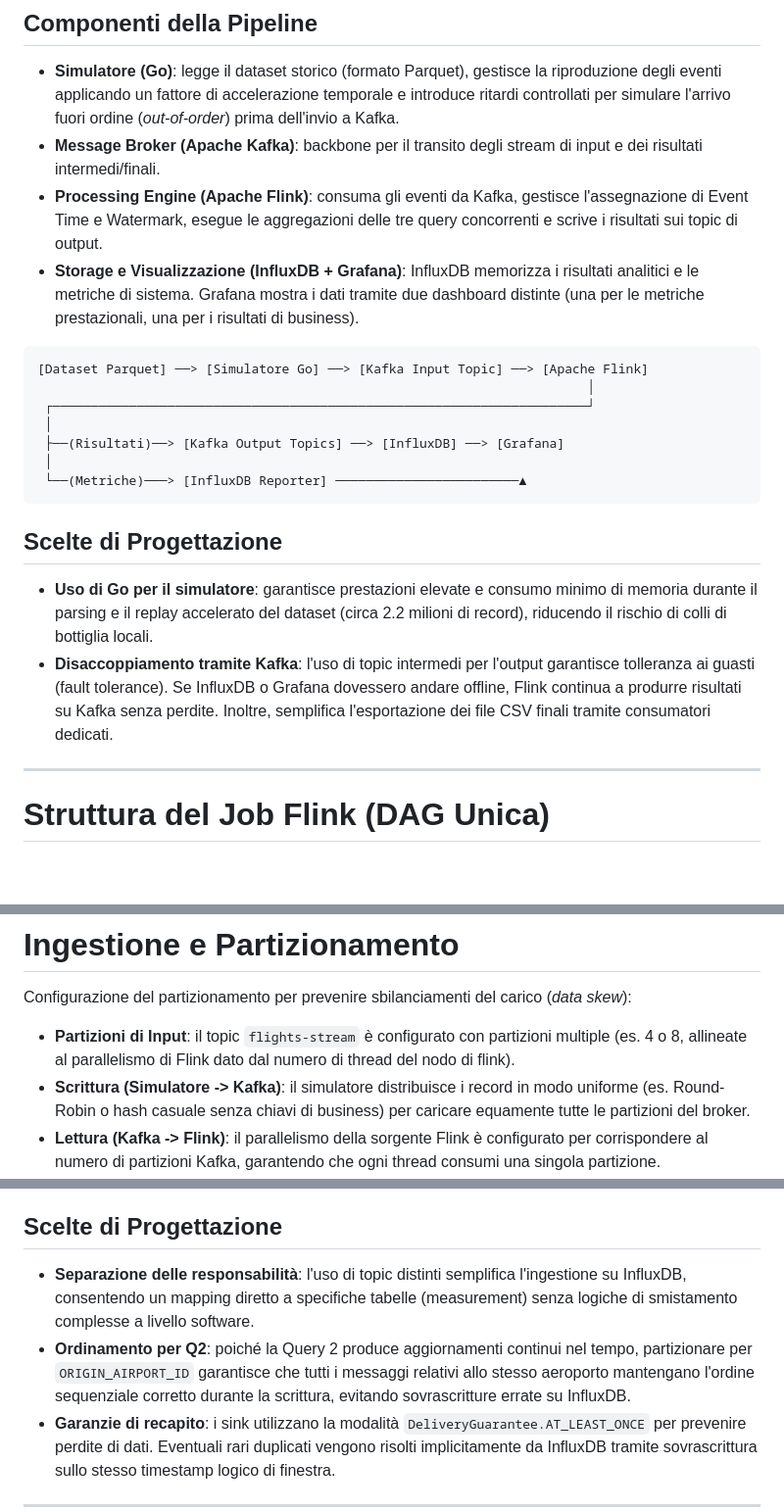
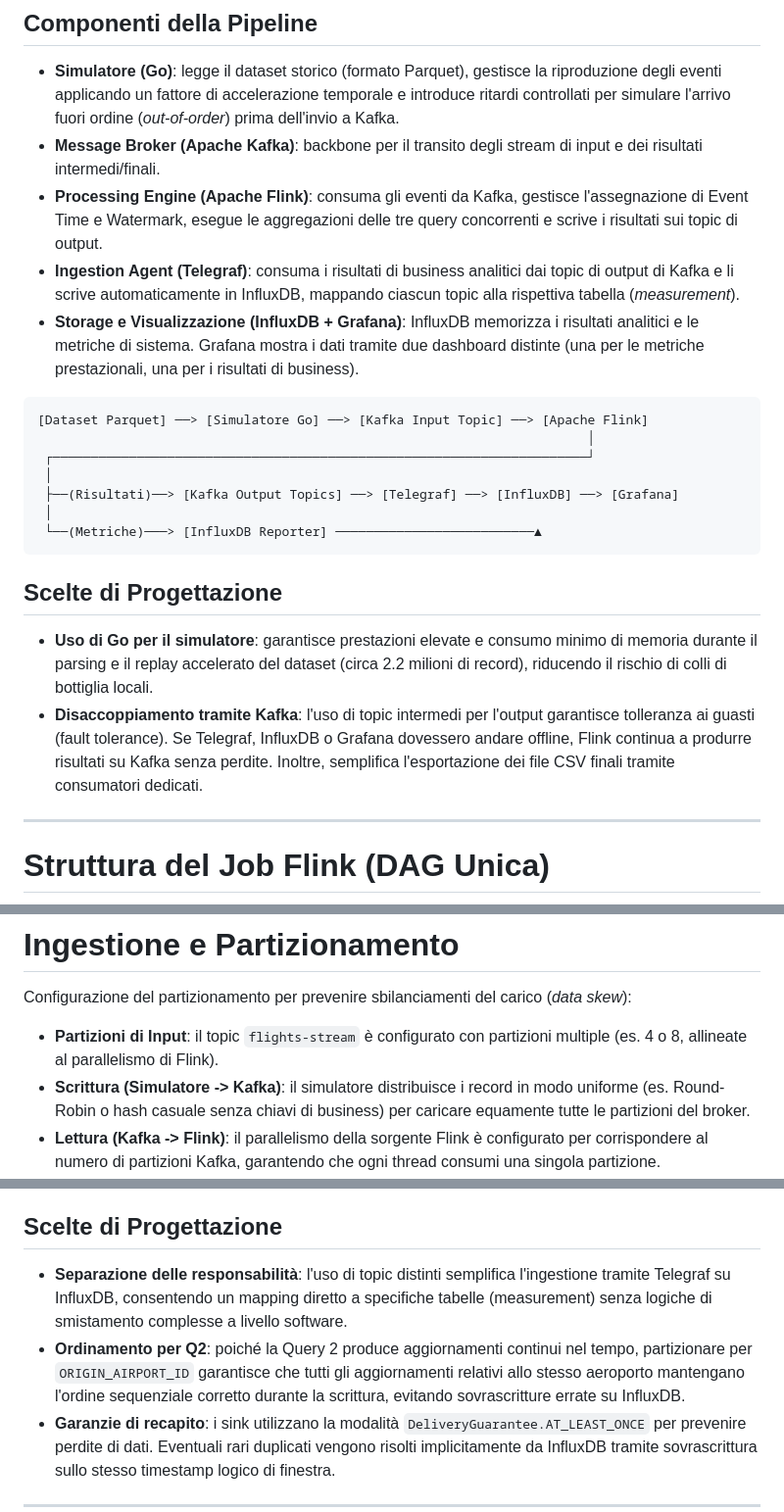
Before and after one commit to flavio-simonelli/flight-streaming-distributed-analysis, a Markdown page: PLANNING.md, 3 parts joined by grey strips. Shown at 98% size. Drawn GitHub-style; blank space fills up the shorter version.

Commit message:
feat: update system architecture documentation to include Telegraf in data ingestion flow

````diff
--- a/PLANNING.md
+++ b/PLANNING.md
@@ -4,6 +4,7 @@
 - **Simulatore (Go)**: legge il dataset storico (formato Parquet), gestisce la riproduzione degli eventi applicando un fattore di accelerazione temporale e introduce ritardi controllati per simulare l'arrivo fuori ordine (*out-of-order*) prima dell'invio a Kafka.
 - **Message Broker (Apache Kafka)**: backbone per il transito degli stream di input e dei risultati intermedi/finali.
 - **Processing Engine (Apache Flink)**: consuma gli eventi da Kafka, gestisce l'assegnazione di Event Time e Watermark, esegue le aggregazioni delle tre query concorrenti e scrive i risultati sui topic di output.
+- **Ingestion Agent (Telegraf)**: consuma i risultati di business analitici dai topic di output di Kafka e li scrive automaticamente in InfluxDB, mappando ciascun topic alla rispettiva tabella (*measurement*).
 - **Storage e Visualizzazione (InfluxDB + Grafana)**: InfluxDB memorizza i risultati analitici e le metriche di sistema. Grafana mostra i dati tramite due dashboard distinte (una per le metriche prestazionali, una per i risultati di business).
 
 ```
@@ -11,14 +12,14 @@
                                                                         │
  ┌──────────────────────────────────────────────────────────────────────┘
  │
- ├──(Risultati)──> [Kafka Output Topics] ──> [InfluxDB] ──> [Grafana]
+ ├──(Risultati)──> [Kafka Output Topics] ──> [Telegraf] ──> [InfluxDB] ──> [Grafana]
  │
- └──(Metriche)───> [InfluxDB Reporter] ────────────────────────▲
+ └──(Metriche)───> [InfluxDB Reporter] ──────────────────────────▲
 ```
 
 ## Scelte di Progettazione
 - **Uso di Go per il simulatore**: garantisce prestazioni elevate e consumo minimo di memoria durante il parsing e il replay accelerato del dataset (circa 2.2 milioni di record), riducendo il rischio di colli di bottiglia locali.
-- **Disaccoppiamento tramite Kafka**: l'uso di topic intermedi per l'output garantisce tolleranza ai guasti (fault tolerance). Se InfluxDB o Grafana dovessero andare offline, Flink continua a produrre risultati su Kafka senza perdite. Inoltre, semplifica l'esportazione dei file CSV finali tramite consumatori dedicati.
+- **Disaccoppiamento tramite Kafka**: l'uso di topic intermedi per l'output garantisce tolleranza ai guasti (fault tolerance). Se Telegraf, InfluxDB o Grafana dovessero andare offline, Flink continua a produrre risultati su Kafka senza perdite. Inoltre, semplifica l'esportazione dei file CSV finali tramite consumatori dedicati.
 
 ---
 
@@ -46,7 +47,7 @@ Tutte e tre le query sono implementate in un singolo Job Flink (DAG singola) con
 
 Configurazione del partizionamento per prevenire sbilanciamenti del carico (*data skew*):
 
-- **Partizioni di Input**: il topic `flights-stream` è configurato con partizioni multiple (es. 4 o 8, allineate al parallelismo di Flink dato dal numero di thread del nodo di flink).
+- **Partizioni di Input**: il topic `flights-stream` è configurato con partizioni multiple (es. 4 o 8, allineate al parallelismo di Flink).
 - **Scrittura (Simulatore -> Kafka)**: il simulatore distribuisce i record in modo uniforme (es. Round-Robin o hash casuale senza chiavi di business) per caricare equamente tutte le partizioni del broker.
 - **Lettura (Kafka -> Flink)**: il parallelismo della sorgente Flink è configurato per corrispondere al numero di partizioni Kafka, garantendo che ogni thread consumi una singola partizione.
 
@@ -68,8 +69,8 @@ I risultati di Flink vengono scritti su tre topic separati:
 - **Q2 (Classifiche)**: i record vengono scritti usando `ORIGIN_AIRPORT_ID` come chiave di partizionamento.
 
 ## Scelte di Progettazione
-- **Separazione delle responsabilità**: l'uso di topic distinti semplifica l'ingestione su InfluxDB, consentendo un mapping diretto a specifiche tabelle (measurement) senza logiche di smistamento complesse a livello software.
-- **Ordinamento per Q2**: poiché la Query 2 produce aggiornamenti continui nel tempo, partizionare per `ORIGIN_AIRPORT_ID` garantisce che tutti i messaggi relativi allo stesso aeroporto mantengano l'ordine sequenziale corretto durante la scrittura, evitando sovrascritture errate su InfluxDB.
+- **Separazione delle responsabilità**: l'uso di topic distinti semplifica l'ingestione tramite Telegraf su InfluxDB, consentendo un mapping diretto a specifiche tabelle (measurement) senza logiche di smistamento complesse a livello software.
+- **Ordinamento per Q2**: poiché la Query 2 produce aggiornamenti continui nel tempo, partizionare per `ORIGIN_AIRPORT_ID` garantisce che tutti gli aggiornamenti relativi allo stesso aeroporto mantengano l'ordine sequenziale corretto durante la scrittura, evitando sovrascritture errate su InfluxDB.
 - **Garanzie di recapito**: i sink utilizzano la modalità `DeliveryGuarantee.AT_LEAST_ONCE` per prevenire perdite di dati. Eventuali rari duplicati vengono risolti implicitamente da InfluxDB tramite sovrascrittura sullo stesso timestamp logico di finestra.
 
 ---
````
